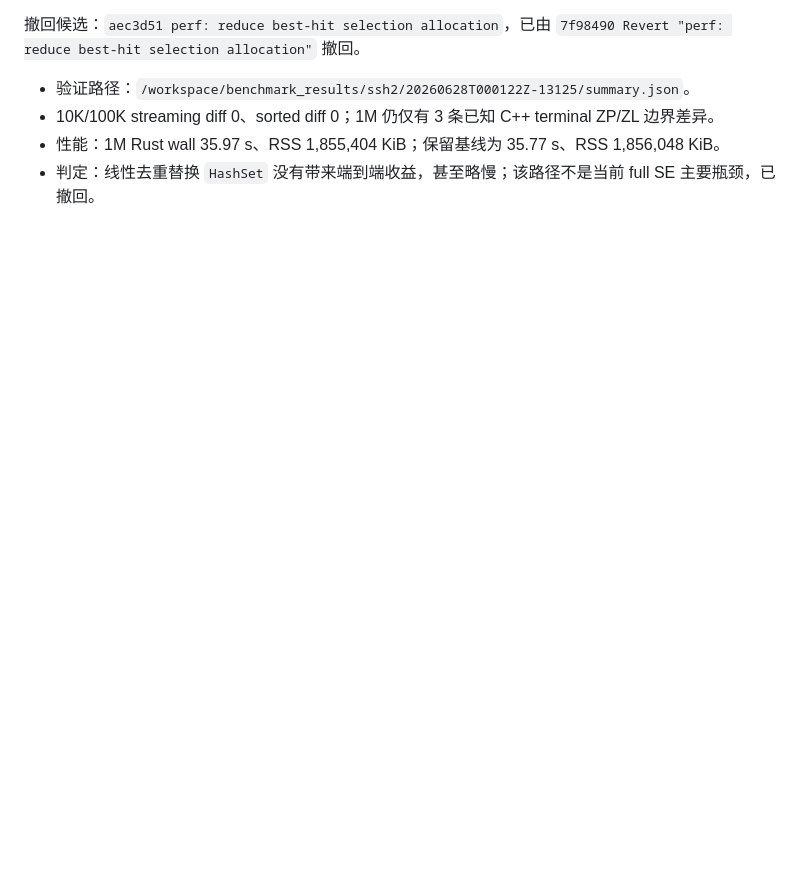
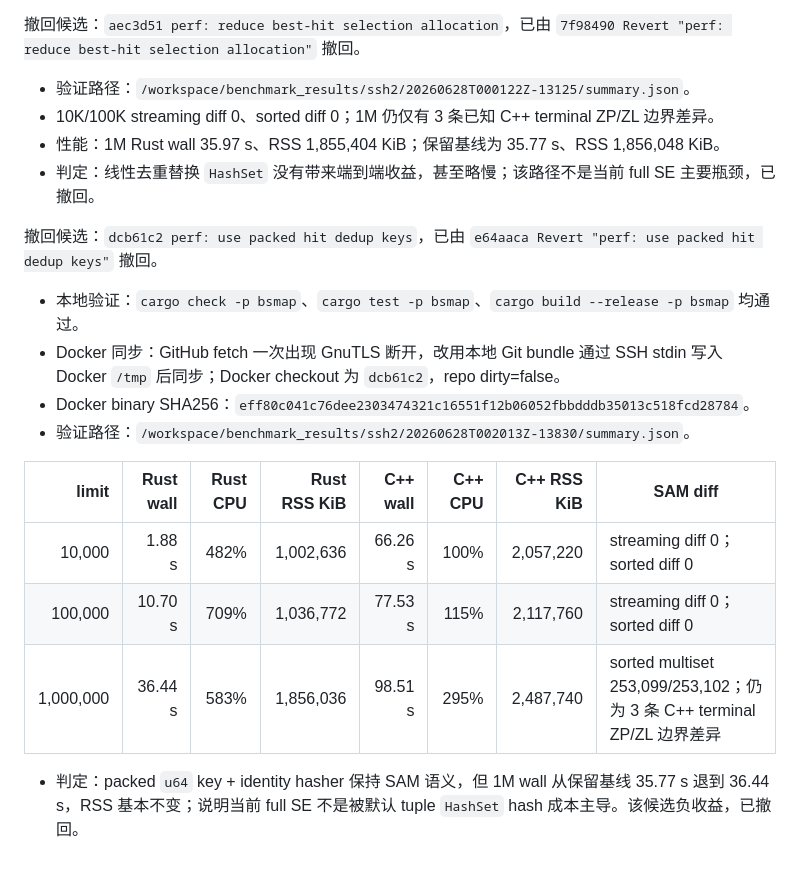
Before and after one commit to zhangducsu/bsmap-rs, a Markdown page: bsmap-rs/benchmark/SSH2_RRBS_Production_Optimization_Report.md, the part around the change. Drawn GitHub-style; blank space fills up the shorter version.

Commit message:
docs: record SSH2 packed dedup rollback

```diff
--- a/bsmap-rs/benchmark/SSH2_RRBS_Production_Optimization_Report.md
+++ b/bsmap-rs/benchmark/SSH2_RRBS_Production_Optimization_Report.md
@@ -290,3 +290,18 @@ pipeline 结论：
 - 10K/100K streaming diff 0、sorted diff 0；1M 仍仅有 3 条已知 C++ terminal ZP/ZL 边界差异。
 - 性能：1M Rust wall 35.97 s、RSS 1,855,404 KiB；保留基线为 35.77 s、RSS 1,856,048 KiB。
 - 判定：线性去重替换 `HashSet` 没有带来端到端收益，甚至略慢；该路径不是当前 full SE 主要瓶颈，已撤回。
+
+撤回候选：`dcb61c2 perf: use packed hit dedup keys`，已由 `e64aaca Revert "perf: use packed hit dedup keys"` 撤回。
+
+- 本地验证：`cargo check -p bsmap`、`cargo test -p bsmap`、`cargo build --release -p bsmap` 均通过。
+- Docker 同步：GitHub fetch 一次出现 GnuTLS 断开，改用本地 Git bundle 通过 SSH stdin 写入 Docker `/tmp` 后同步；Docker checkout 为 `dcb61c2`，repo dirty=false。
+- Docker binary SHA256：`eff80c041c76dee2303474321c16551f12b06052fbbdddb35013c518fcd28784`。
+- 验证路径：`/workspace/benchmark_results/ssh2/20260628T002013Z-13830/summary.json`。
+
+| limit | Rust wall | Rust CPU | Rust RSS KiB | C++ wall | C++ CPU | C++ RSS KiB | SAM diff |
+|---:|---:|---:|---:|---:|---:|---:|---|
+| 10,000 | 1.88 s | 482% | 1,002,636 | 66.26 s | 100% | 2,057,220 | streaming diff 0；sorted diff 0 |
+| 100,000 | 10.70 s | 709% | 1,036,772 | 77.53 s | 115% | 2,117,760 | streaming diff 0；sorted diff 0 |
+| 1,000,000 | 36.44 s | 583% | 1,856,036 | 98.51 s | 295% | 2,487,740 | sorted multiset 253,099/253,102；仍为 3 条 C++ terminal ZP/ZL 边界差异 |
+
+- 判定：packed `u64` key + identity hasher 保持 SAM 语义，但 1M wall 从保留基线 35.77 s 退到 36.44 s，RSS 基本不变；说明当前 full SE 不是被默认 tuple `HashSet` hash 成本主导。该候选负收益，已撤回。
```
Also changed, not shown: AGENTS.md (+7 -0 lines).
